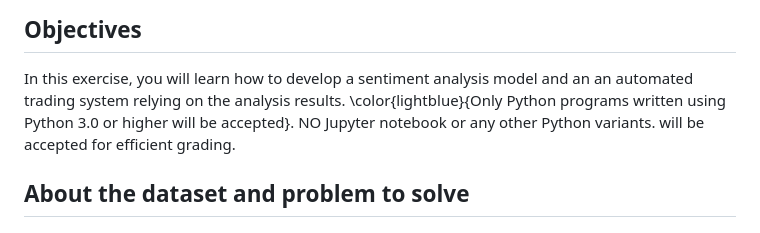
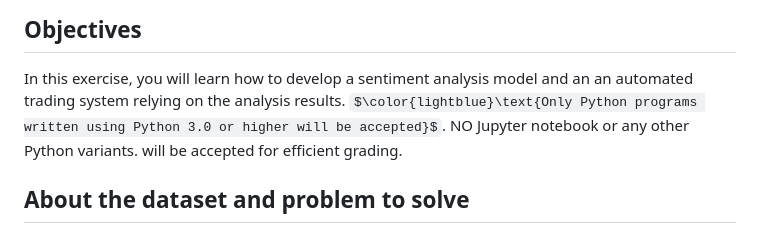
Before and after one commit to hshammads/nlp_assignment2, a Markdown page: README.md, the part around the change. Rendered like a GitHub page; some formulas as TeX source.

Commit message:
formatted readme

```diff
--- a/README.md
+++ b/README.md
@@ -5,7 +5,7 @@ This is assignment 2 for CPSC 488: Natural Language Processing, taught by Dr. Ch
 
 ## Objectives
 In this exercise, you will learn how to develop a sentiment analysis model and an an automated trading system relying on the analysis results.
-\color{lightblue}{Only Python programs written using Python 3.0 or higher will be accepted}. <span style="color:red">NO Jupyter notebook or any other Python variants</span>. will be accepted for efficient grading.
+$\color{lightblue}\text{Only Python programs written using Python 3.0 or higher will be accepted}$. <span style="color:red">NO Jupyter notebook or any other Python variants</span>. will be accepted for efficient grading.
 
 
 ## About the dataset and problem to solve
```
